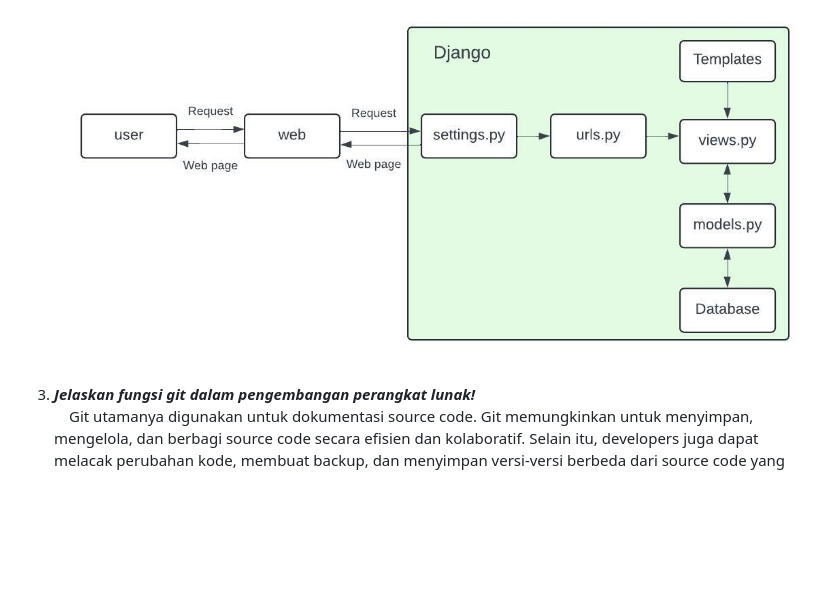
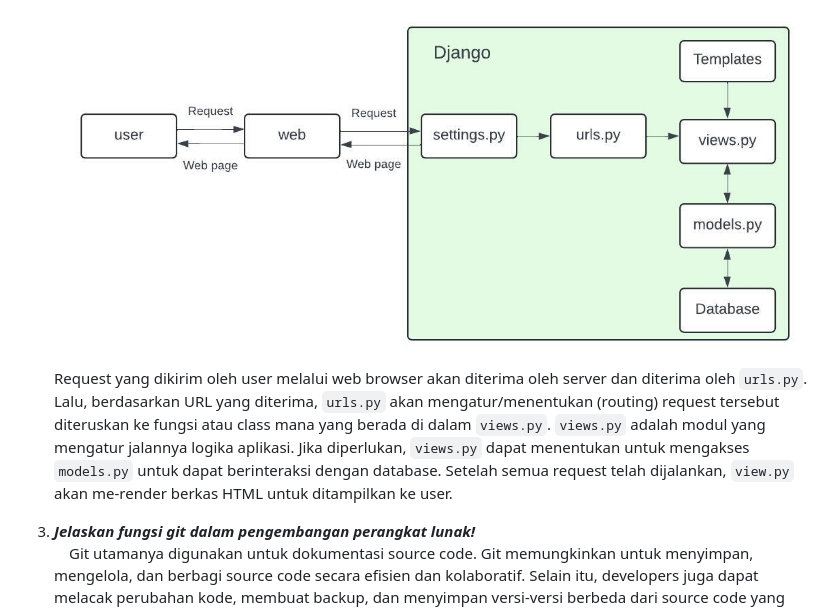
Before and after one commit to noQils/sigmart, a Markdown page: README.md, the part around one of its changes. GitHub-like rendering; blank space fills up the shorter version.

Commit message:
added bagan explanation to README.md

```diff
--- a/README.md
+++ b/README.md
@@ -49,6 +49,7 @@
 
 2. ***Bagan Request-Respond Django:*** <br/>
 ![Bagan Request-Respond Django](bagan_request-respond_django.jpeg)
+Request yang dikirim oleh user melalui web browser akan diterima oleh server dan diterima oleh `urls.py`. Lalu, berdasarkan URL yang diterima, `urls.py` akan mengatur/menentukan (routing) request tersebut diteruskan ke fungsi atau class mana yang berada di dalam `views.py`. `views.py` adalah modul yang mengatur jalannya logika aplikasi. Jika diperlukan, `views.py` dapat menentukan untuk mengakses `models.py` untuk dapat berinteraksi dengan database. Setelah semua request telah dijalankan, `view.py` akan me-render berkas HTML untuk ditampilkan ke user.
 
 3. ***Jelaskan fungsi git dalam pengembangan perangkat lunak!*** <br/>
 &emsp;Git utamanya digunakan untuk dokumentasi source code. Git memungkinkan untuk menyimpan,  mengelola, dan berbagi source code secara efisien dan kolaboratif. Selain itu, developers juga dapat melacak perubahan kode, membuat backup, dan menyimpan versi-versi berbeda dari source code yang mereka buat. Dengan kemampuan yang ditawarkan tersebut, git sangatlah berguna dalam membantu pengembangan perangkat lunak.
```
Also changed, not shown: other parts of README.md (+11 -11 lines).
